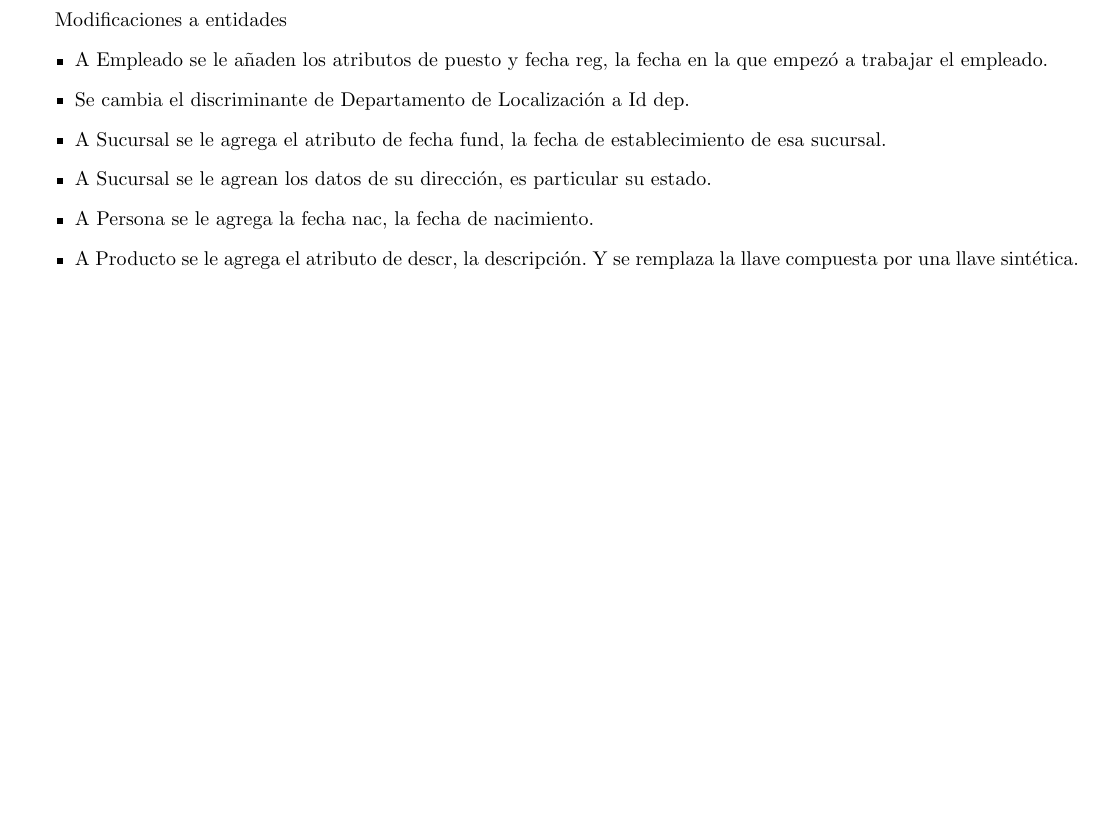
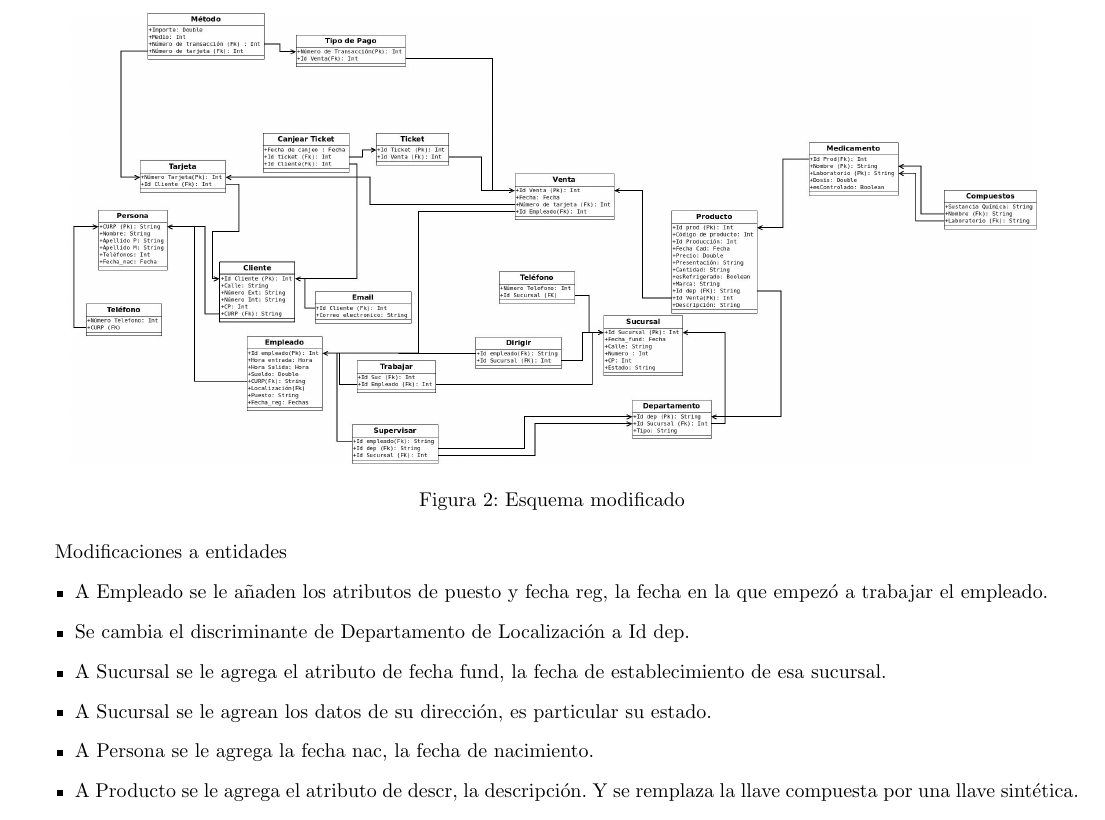
Before and after one commit to fundamentos-de-bd/practica5, a LaTeX document (doc/Reporte.tex): part of page 1 of 3 before the commit and part of page 2 of 4 after it, cut at the place of the change, the shorter picture padded with empty space. Compiled offline with pdfLaTeX.

Commit message:
agregando esquemas

```diff
--- a/doc/Reporte.tex
+++ b/doc/Reporte.tex
@@ -37,5 +38,11 @@
         \includegraphics[scale=0.22]{img/practica04.jpeg}
         \caption{Esquema anterior}
+    \end{figure}
+
+    \begin{figure}[H]
+    	\centering
+	  \includegraphics[scale=0.22]{img/practica05.jpeg}
+	  \caption{Esquema modificado}
     \end{figure}
     Modificaciones a entidades
     \begin{itemize}
```
Also changed, not shown: doc/Reporte.pdf, doc/img/practica04.jpeg, doc/img/practica05.jpeg (added), doc/Reporte.tex (1 more changed lines), 2 other files.
